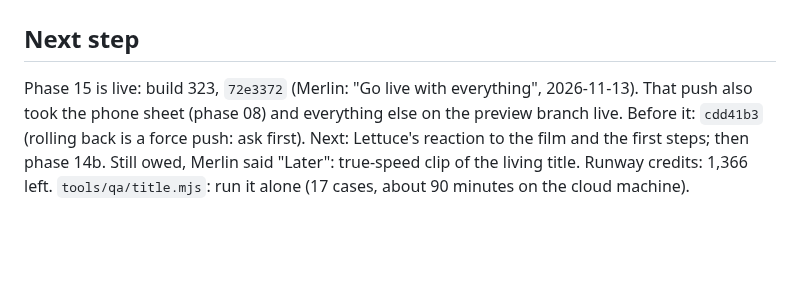
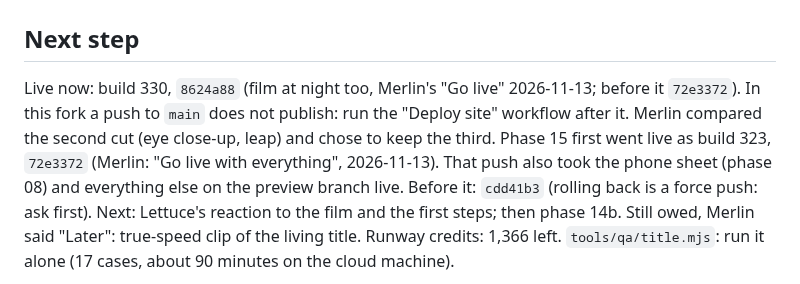
Before and after one commit to elbrilliant4/Cat-app, a Markdown page: HANDOFF.md, the part around the change. Rendered like a GitHub page; blank space fills up the shorter version.

Commit message:
Milestone: live build 330, the opening film at night too
Co-Authored-By: Claude Fable 5.2 <noreply@anthropic.com>
Claude-Session: https://claude.ai/code/session_01URjRU3s1q2U51k8BzVyt2j

```diff
--- a/HANDOFF.md
+++ b/HANDOFF.md
@@ -1,7 +1,11 @@
 # Handoff: 2026-11-13, opening film and first steps are live
 
 ## Next step
-Phase 15 is live: build 323, `72e3372` (Merlin: "Go live with everything",
+Live now: build 330, `8624a88` (film at night too, Merlin's "Go live"
+2026-11-13; before it `72e3372`). In this fork a push to `main` does not
+publish: run the "Deploy site" workflow after it. Merlin compared the
+second cut (eye close-up, leap) and chose to keep the third.
+Phase 15 first went live as build 323, `72e3372` (Merlin: "Go live with everything",
 2026-11-13). That push also took the phone sheet (phase 08) and everything
 else on the preview branch live. Before it: `cdd41b3` (rolling back is a
 force push: ask first). Next: Lettuce's reaction to the film and the first
```
Also changed, not shown: MILESTONES.md (+1 -0 lines).
